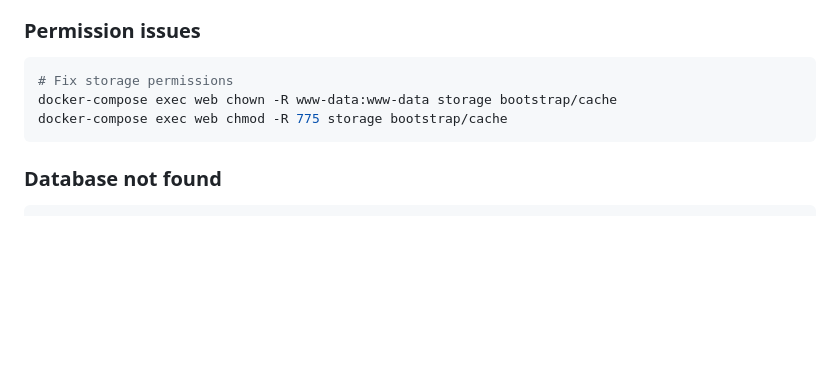
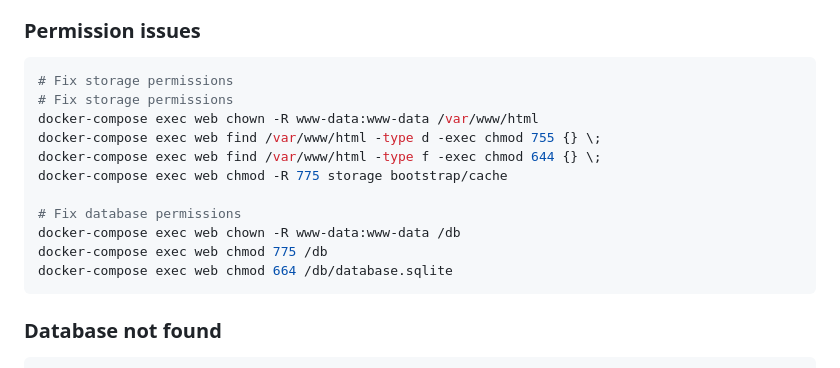
Before and after one commit to mralif93/bmmb_digital_form, a Markdown page: DOCKER_DEPLOYMENT.md, the part around the change. Rendered like a GitHub page; blank space fills up the shorter version.

````diff
--- a/DOCKER_DEPLOYMENT.md
+++ b/DOCKER_DEPLOYMENT.md
@@ -212,8 +212,16 @@ MAP_DATABASE_PATH=/map_db/db.sqlite3
 ### Permission issues
 ```bash
 # Fix storage permissions
-docker-compose exec web chown -R www-data:www-data storage bootstrap/cache
+# Fix storage permissions
+docker-compose exec web chown -R www-data:www-data /var/www/html
+docker-compose exec web find /var/www/html -type d -exec chmod 755 {} \;
+docker-compose exec web find /var/www/html -type f -exec chmod 644 {} \;
 docker-compose exec web chmod -R 775 storage bootstrap/cache
+
+# Fix database permissions
+docker-compose exec web chown -R www-data:www-data /db
+docker-compose exec web chmod 775 /db
+docker-compose exec web chmod 664 /db/database.sqlite
 ```
 
 ### Database not found
````
